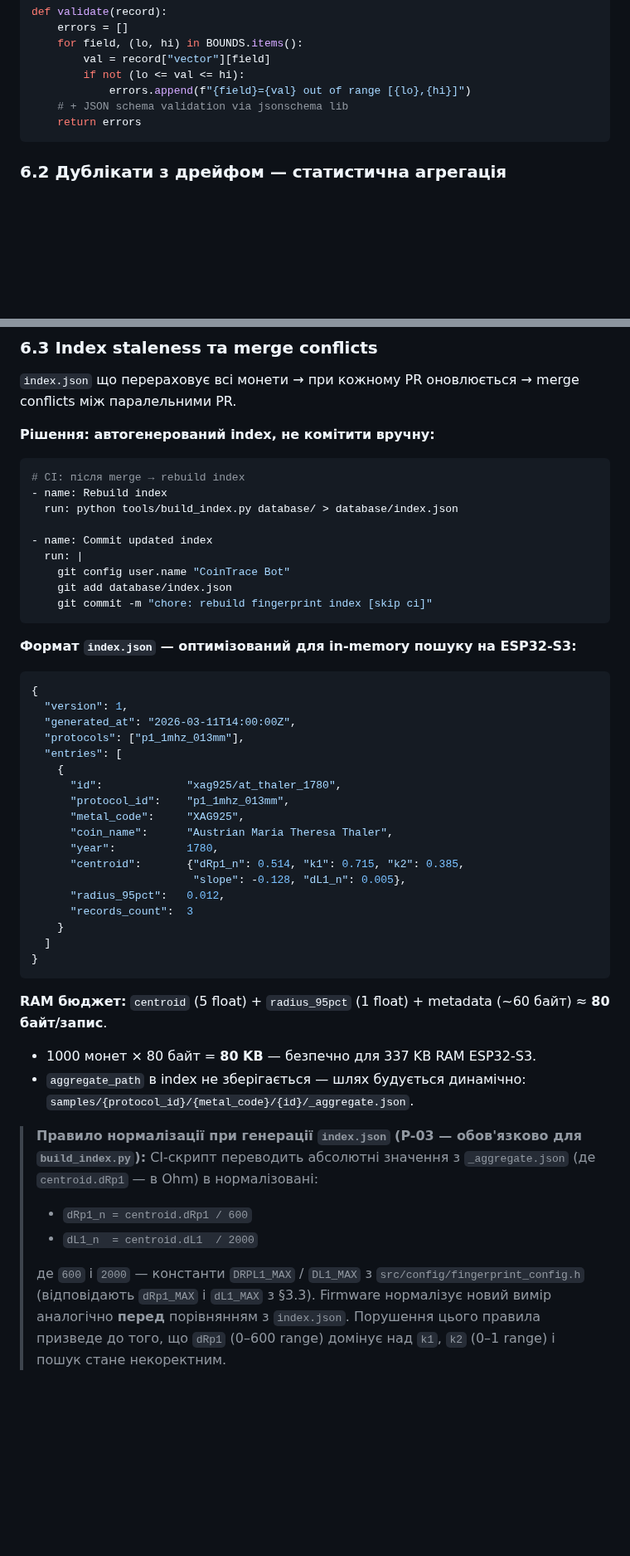
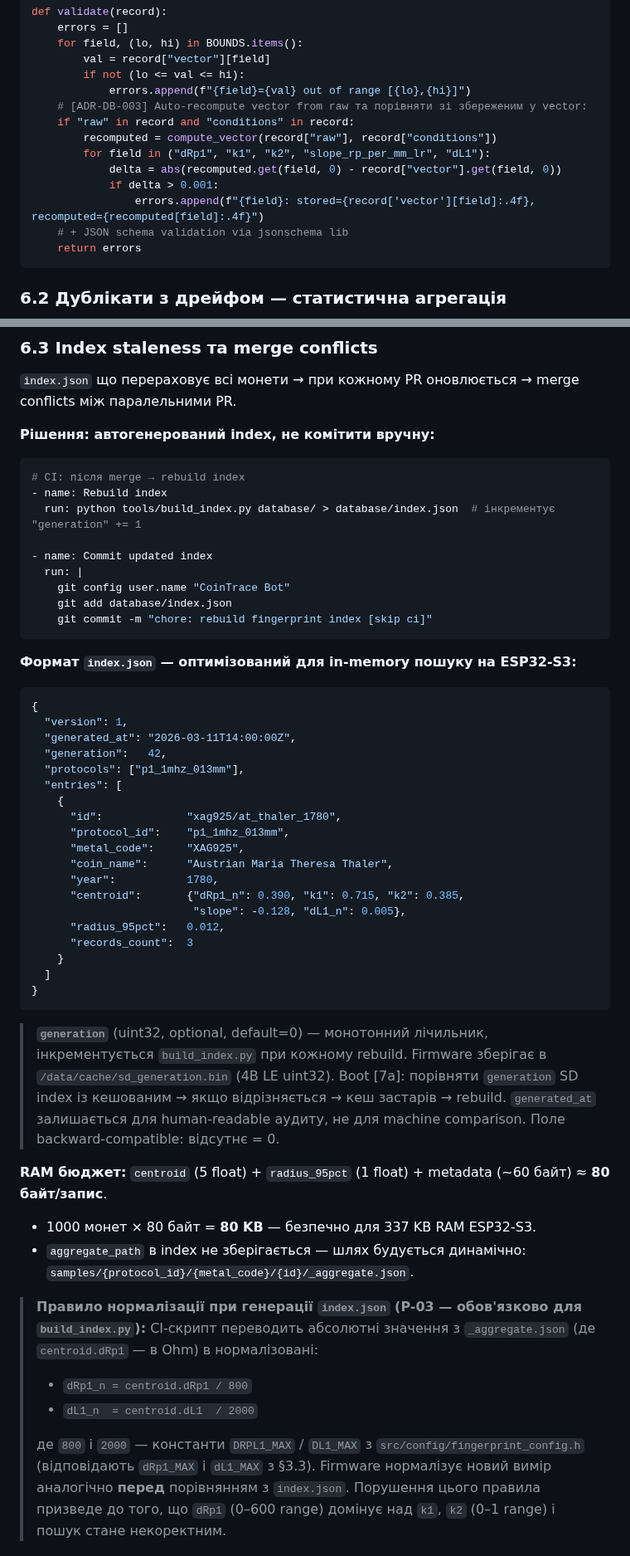
Before and after one commit to xkachya/CoinTrace, a Markdown page: docs/architecture/FINGERPRINT_DB_ARCHITECTURE.md, 2 parts joined by grey strips. Shown at 83% size. Drawn GitHub-style; blank space fills up the shorter version.

````diff
--- a/docs/architecture/FINGERPRINT_DB_ARCHITECTURE.md
+++ b/docs/architecture/FINGERPRINT_DB_ARCHITECTURE.md
@@ -450,6 +455,13 @@ def validate(record):
         val = record["vector"][field]
         if not (lo <= val <= hi):
             errors.append(f"{field}={val} out of range [{lo},{hi}]")
+    # [ADR-DB-003] Auto-recompute vector from raw та порівняти зі збереженим у vector:
+    if "raw" in record and "conditions" in record:
+        recomputed = compute_vector(record["raw"], record["conditions"])
+        for field in ("dRp1", "k1", "k2", "slope_rp_per_mm_lr", "dL1"):
+            delta = abs(recomputed.get(field, 0) - record["vector"].get(field, 0))
+            if delta > 0.001:
+                errors.append(f"{field}: stored={record['vector'][field]:.4f}, recomputed={recomputed[field]:.4f}")
     # + JSON schema validation via jsonschema lib
     return errors
 ```
@@ -543,7 +555,7 @@ def build_aggregate(records):
 ```yaml
 # CI: після merge → rebuild index
 - name: Rebuild index
-  run: python tools/build_index.py database/ > database/index.json
+  run: python tools/build_index.py database/ > database/index.json  # інкрементує "generation" += 1
 
 - name: Commit updated index
   run: |
@@ -558,6 +570,7 @@ def build_aggregate(records):
 {
   "version": 1,
   "generated_at": "2026-03-11T14:00:00Z",
+  "generation":   42,
   "protocols": ["p1_1mhz_013mm"],
   "entries": [
     {
@@ -566,7 +579,7 @@ def build_aggregate(records):
       "metal_code":     "XAG925",
       "coin_name":      "Austrian Maria Theresa Thaler",
       "year":           1780,
-      "centroid":       {"dRp1_n": 0.514, "k1": 0.715, "k2": 0.385,
+      "centroid":       {"dRp1_n": 0.390, "k1": 0.715, "k2": 0.385,
                          "slope": -0.128, "dL1_n": 0.005},
       "radius_95pct":   0.012,
       "records_count":  3
@@ -575,16 +588,18 @@ def build_aggregate(records):
 }
 ```
 
+> **`generation`** (uint32, optional, default=0) — монотонний лічильник, інкрементується `build_index.py` при кожному rebuild. Firmware зберігає в `/data/cache/sd_generation.bin` (4B LE uint32). Boot [7a]: порівняти `generation` SD index із кешованим → якщо відрізняється → кеш застарів → rebuild. `generated_at` залишається для human-readable аудиту, не для machine comparison. Поле backward-compatible: відсутнє = 0.
+
 **RAM бюджет:** `centroid` (5 float) + `radius_95pct` (1 float) + metadata (~60 байт) ≈ **80 байт/запис**.
 - 1000 монет × 80 байт = **80 KB** — безпечно для 337 KB RAM ESP32-S3.
 - `aggregate_path` в index не зберігається — шлях будується динамічно: `samples/{protocol_id}/{metal_code}/{id}/_aggregate.json`.
 
 > **Правило нормалізації при генерації `index.json` (P-03 — обов'язково для `build_index.py`):**
 > CI-скрипт переводить абсолютні значення з `_aggregate.json` (де `centroid.dRp1` — в Ohm) в нормалізовані:
-> - `dRp1_n = centroid.dRp1 / 600`
+> - `dRp1_n = centroid.dRp1 / 800`
 > - `dL1_n  = centroid.dL1  / 2000`
 >
-> де `600` і `2000` — константи `DRPL1_MAX` / `DL1_MAX` з `src/config/fingerprint_config.h` (відповідають `dRp1_MAX` і `dL1_MAX` з §3.3).
+> де `800` і `2000` — константи `DRPL1_MAX` / `DL1_MAX` з `src/config/fingerprint_config.h` (відповідають `dRp1_MAX` і `dL1_MAX` з §3.3).
 > Firmware нормалізує новий вимір аналогічно **перед** порівнянням з `index.json`. Порушення цього правила призведе до того, що `dRp1` (0–600 range) домінує над `k1`, `k2` (0–1 range) і пошук стане некоректним.
 
 **Двофазний пошук:**
````
Also changed, not shown: other parts of docs/architecture/FINGERPRINT_DB_ARCHITECTURE.md (+14 -8 lines), docs/architecture/CONNECTIVITY_ARCHITECTURE.md (+19 -8 lines), docs/architecture/STORAGE_ARCHITECTURE.md (+14 -7 lines).
